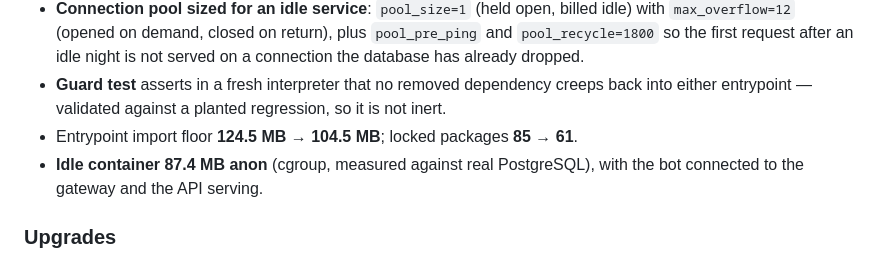
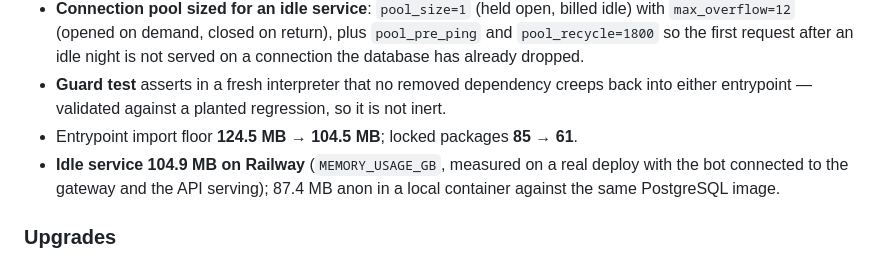
Before and after one commit to yuting1214/Discord-Bot, a Markdown page: CHANGELOG.md, the part around the change. Rendered like a GitHub page.

Commit message:
docs(changelog): record memory measured on a real Railway deploy
Why:
The figure quoted was from a local container. The number that matters is the one
the platform bills, so it should come from the platform.

What:
- Idle service 104.9MB on Railway (MEMORY_USAGE_GB), alongside the local 87.4MB
  anon figure for comparison

Modules:
- CHANGELOG.md

Validation:
Verified on deployment 7c737a30 of commit 2931c258 in project 66ebdc03:
- Healthcheck passed; GET /health returned 200
- Bot synced 8 application commands and connected to 2 guilds
- pgvector 0.8.6 enabled automatically; 14 tables; search_documents.embedding is
  a real vector column
- The column reconciliation ran against a genuine 0.1.0 database -- 94 messages,
  oldest dated 2024-07-21 -- and added messages.reasoning_details without
  disturbing any existing row
- Three live completions through gpt-5.6-luna with memory replay, and hybrid
  search on PostgreSQL 16 ranking the related conversations at 0.131 and 0.127
  against 0.002 for the unrelated one
- Probe data removed afterwards; the database is back to 2 users, 94 messages,
  22 sessions

Co-Authored-By: Claude Opus 5 (1M context) <noreply@anthropic.com>

```diff
--- a/CHANGELOG.md
+++ b/CHANGELOG.md
@@ -99,8 +99,9 @@ referral link are unchanged.
 - **Guard test** asserts in a fresh interpreter that no removed dependency creeps back
   into either entrypoint — validated against a planted regression, so it is not inert.
 - Entrypoint import floor **124.5 MB → 104.5 MB**; locked packages **85 → 61**.
-- **Idle container 87.4 MB anon** (cgroup, measured against real PostgreSQL), with the
-  bot connected to the gateway and the API serving.
+- **Idle service 104.9 MB on Railway** (`MEMORY_USAGE_GB`, measured on a real deploy with
+  the bot connected to the gateway and the API serving); 87.4 MB anon in a local container
+  against the same PostgreSQL image.
 
 ### Upgrades
 - **Columns added to already-deployed tables are now backfilled on boot.**
```
